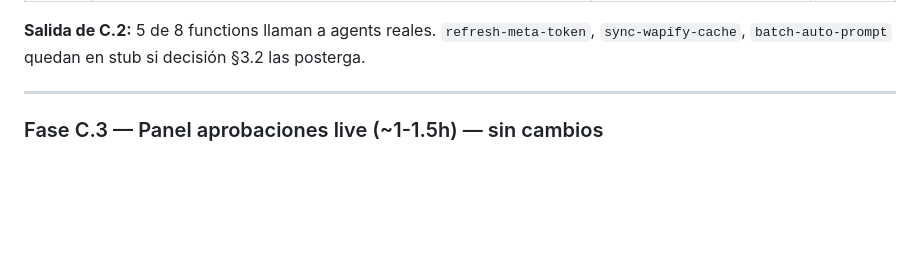
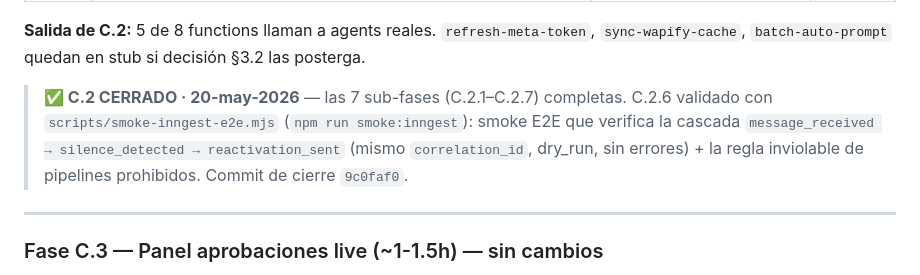
Before and after one commit to isaac0217-creator/giolens-deploy, a Markdown page: docs/frente_c_plan_v2.md, the part around the change. Drawn GitHub-style; blank space fills up the shorter version.

Commit message:
docs(frente-c): marcar C.2.6 cerrado en plan v2
C.2 cerrado (7/7 sub-fases). C.2.6 validado vía smoke E2E re-ejecutable
(scripts/smoke-inngest-e2e.mjs · commit 9c0faf0).

Co-Authored-By: Claude Opus 4.7 (1M context) <noreply@anthropic.com>

```diff
--- a/docs/frente_c_plan_v2.md
+++ b/docs/frente_c_plan_v2.md
@@ -117,6 +117,8 @@ Sub-fase **C.0 expandida**:
 | C.2.7 | Validar idempotencia: re-disparar `segmentation.requested` con mismo `correlation_id` → no doble cobro Anthropic | Log muestra `idempotent_skip` o equivalente | 30 min |
 
 **Salida de C.2:** 5 de 8 functions llaman a agents reales. `refresh-meta-token`, `sync-wapify-cache`, `batch-auto-prompt` quedan en stub si decisión §3.2 las posterga.
+
+> **✅ C.2 CERRADO · 20-may-2026** — las 7 sub-fases (C.2.1–C.2.7) completas. C.2.6 validado con `scripts/smoke-inngest-e2e.mjs` (`npm run smoke:inngest`): smoke E2E que verifica la cascada `message_received → silence_detected → reactivation_sent` (mismo `correlation_id`, dry_run, sin errores) + la regla inviolable de pipelines prohibidos. Commit de cierre `9c0faf0`.
 
 ---
 
```
